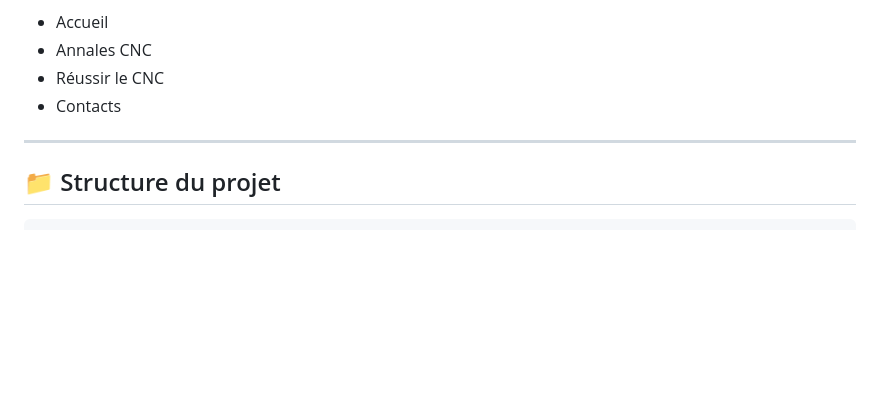
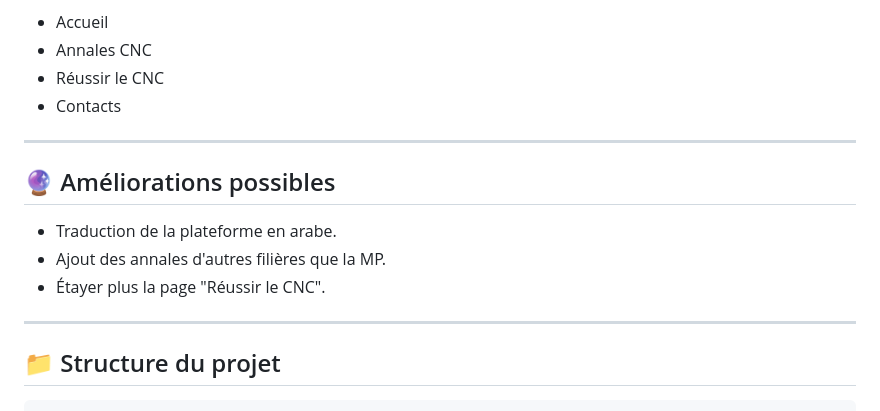
Before and after one commit to yaoureda/prepaflmaghrib, a Markdown page: README.md, the part around the change. GitHub-like rendering; blank space fills up the shorter version.

Commit message:
Améiorations possibles

````diff
--- a/README.md
+++ b/README.md
@@ -83,6 +83,14 @@ Vous pouvez naviguer entre les pages :
 
 ---
 
+## 🔮 Améliorations possibles
+
+- Traduction de la plateforme en arabe.
+- Ajout des annales d'autres filières que la MP.
+- Étayer plus la page "Réussir le CNC".
+
+---
+
 ## 📁 Structure du projet
 
 ```
````
